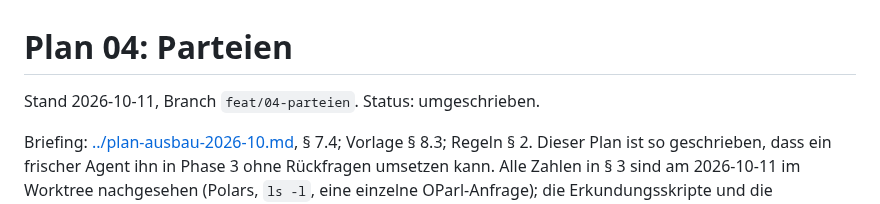
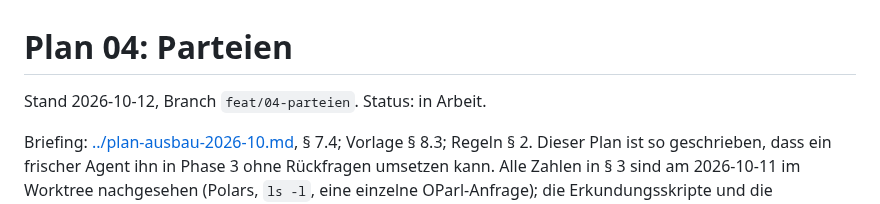
Before and after one commit to konradvoelkel/geographic-representation-dus, a Markdown page: docs/plans/04-parteien.md, the part around the change. GitHub-like rendering.

Commit message:
Plan 04 auf in Arbeit setzen
Phase 3 beginnt am 2026-10-12 im Worktree 04-parteien; der Status
wechselt von umgeschrieben auf in Arbeit (Meta-Plan 5, Phase 3).

Co-Authored-By: Claude Fable 5.1 <noreply@anthropic.com>

```diff
--- a/docs/plans/04-parteien.md
+++ b/docs/plans/04-parteien.md
@@ -1,6 +1,6 @@
 # Plan 04: Parteien
 
-Stand 2026-10-11, Branch `feat/04-parteien`. Status: umgeschrieben.
+Stand 2026-10-12, Branch `feat/04-parteien`. Status: in Arbeit.
 
 Briefing: [../plan-ausbau-2026-10.md](../plan-ausbau-2026-10.md), § 7.4; Vorlage § 8.3; Regeln § 2.
 Dieser Plan ist so geschrieben, dass ein frischer Agent ihn in Phase 3 ohne Rückfragen umsetzen kann. Alle
```
